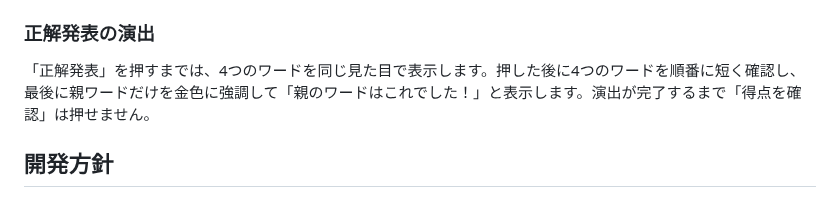
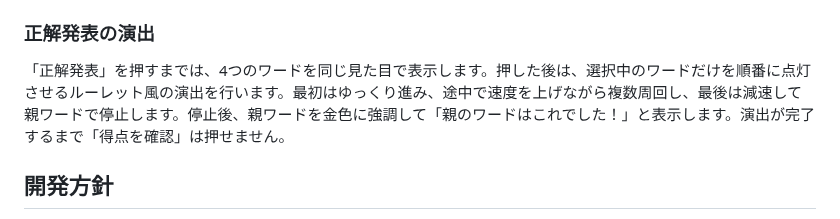
Before and after one commit to syorakusai/board-game, a Markdown page: README.md, the part around the change. Drawn GitHub-style.

Commit message:
Implement roulette-style answer reveal

```diff
--- a/README.md
+++ b/README.md
@@ -211,7 +211,7 @@ cards/
 
 ### 正解発表の演出
 
-「正解発表」を押すまでは、4つのワードを同じ見た目で表示します。押した後に4つのワードを順番に短く確認し、最後に親ワードだけを金色に強調して「親のワードはこれでした！」と表示します。演出が完了するまで「得点を確認」は押せません。
+「正解発表」を押すまでは、4つのワードを同じ見た目で表示します。押した後は、選択中のワードだけを順番に点灯させるルーレット風の演出を行います。最初はゆっくり進み、途中で速度を上げながら複数周回し、最後は減速して親ワードで停止します。停止後、親ワードを金色に強調して「親のワードはこれでした！」と表示します。演出が完了するまで「得点を確認」は押せません。
 
 ## 開発方針
 
```
